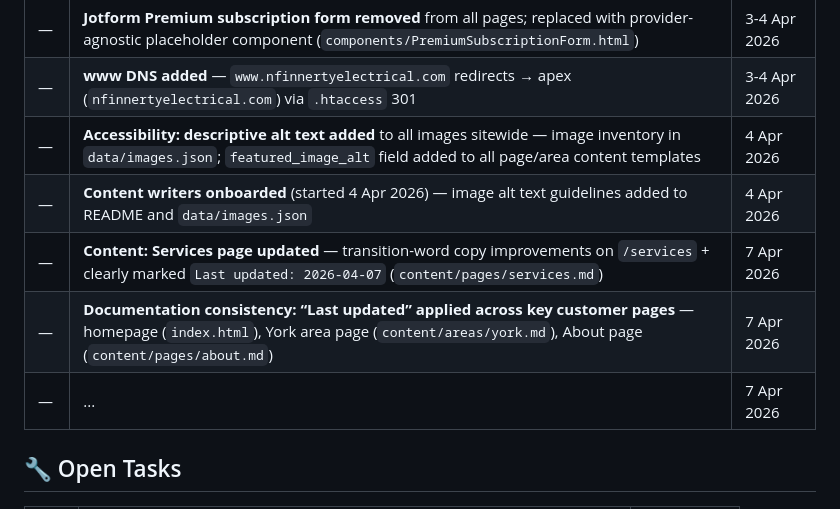
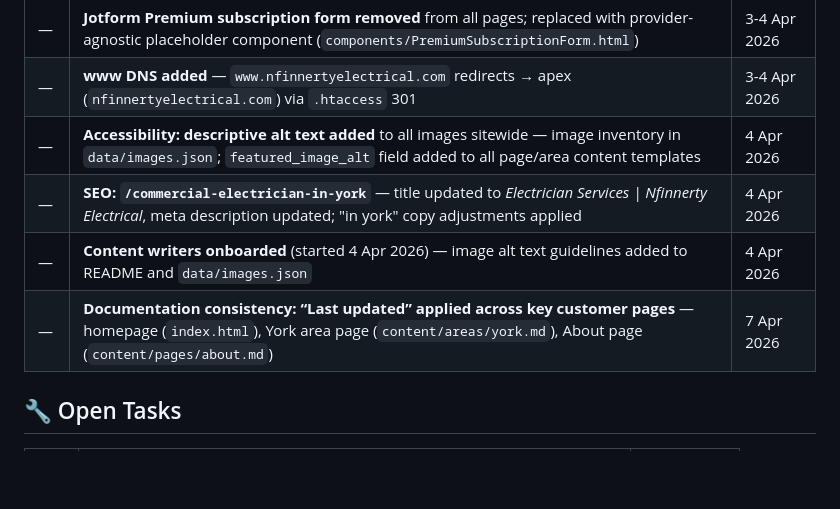
Before and after one commit to web-technics/infinnerty-electrical-website, a Markdown page: README.md, the part around the change. Rendered like a GitHub page; blank space fills up the shorter version.

```diff
--- a/README.md
+++ b/README.md
@@ -50,10 +50,9 @@
 | — | **Jotform Premium subscription form removed** from all pages; replaced with provider-agnostic placeholder component (`components/PremiumSubscriptionForm.html`) | 3-4 Apr 2026 |
 | — | **www DNS added** — `www.nfinnertyelectrical.com` redirects → apex (`nfinnertyelectrical.com`) via `.htaccess` 301 | 3-4 Apr 2026 |
 | — | **Accessibility: descriptive alt text added** to all images sitewide — image inventory in `data/images.json`; `featured_image_alt` field added to all page/area content templates | 4 Apr 2026 |
+| — | **SEO: `/commercial-electrician-in-york`** — title updated to *Electrician Services \| Nfinnerty Electrical*, meta description updated; "in york" copy adjustments applied | 4 Apr 2026 |
 | — | **Content writers onboarded** (started 4 Apr 2026) — image alt text guidelines added to README and `data/images.json` | 4 Apr 2026 |
-| — | **Content: Services page updated** — transition-word copy improvements on `/services` + clearly marked `Last updated: 2026-04-07` (`content/pages/services.md`) | 7 Apr 2026 |
 | — | **Documentation consistency: “Last updated” applied across key customer pages** — homepage (`index.html`), York area page (`content/areas/york.md`), About page (`content/pages/about.md`) | 7 Apr 2026 |
-| — | ... | 7 Apr 2026 |
 
 ## 🔧 Open Tasks
 
```
